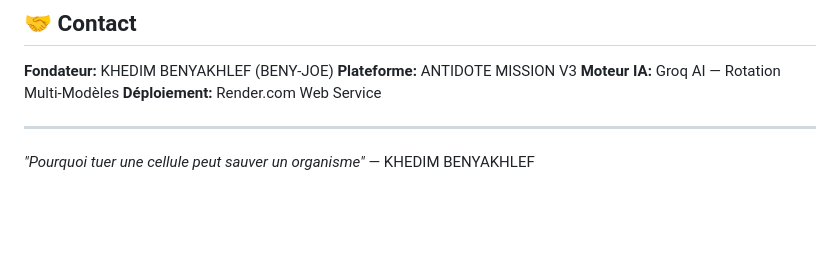
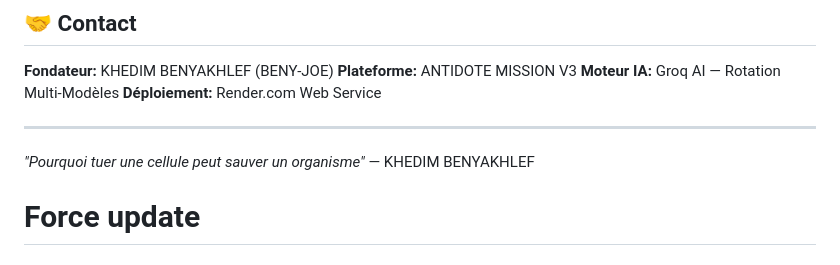
Before and after one commit to khedimbenyakhlef-cloud/antidote-mission-v3, a Markdown page: README.md, the part around the change. GitHub-like rendering; blank space fills up the shorter version.

Commit message:
Mise à jour forcée du dépôt

```diff
--- a/README.md
+++ b/README.md
@@ -191,3 +191,4 @@ MIT License — Copyright (c) 2026 KHEDIM BENYAKHLEF
 ---
 
 *"Pourquoi tuer une cellule peut sauver un organisme"* — KHEDIM BENYAKHLEF
+# Force update
```
